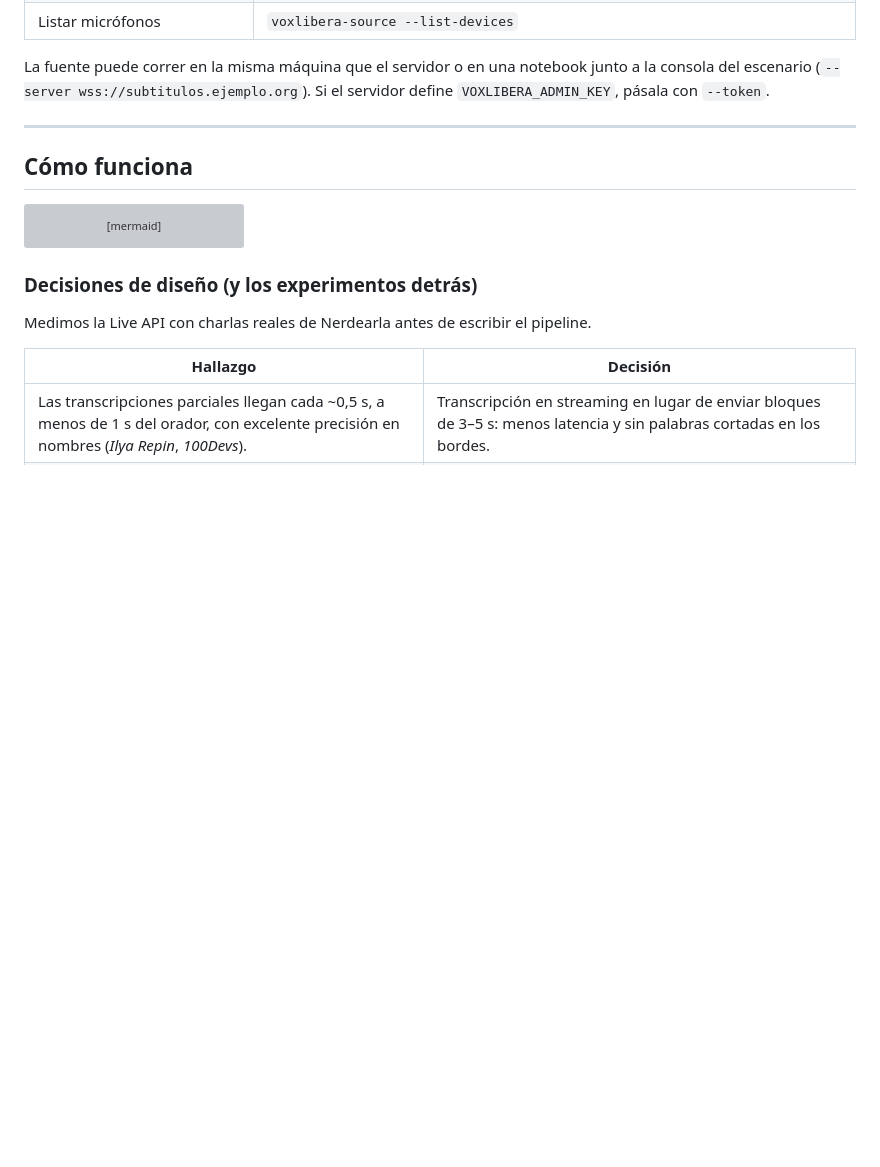
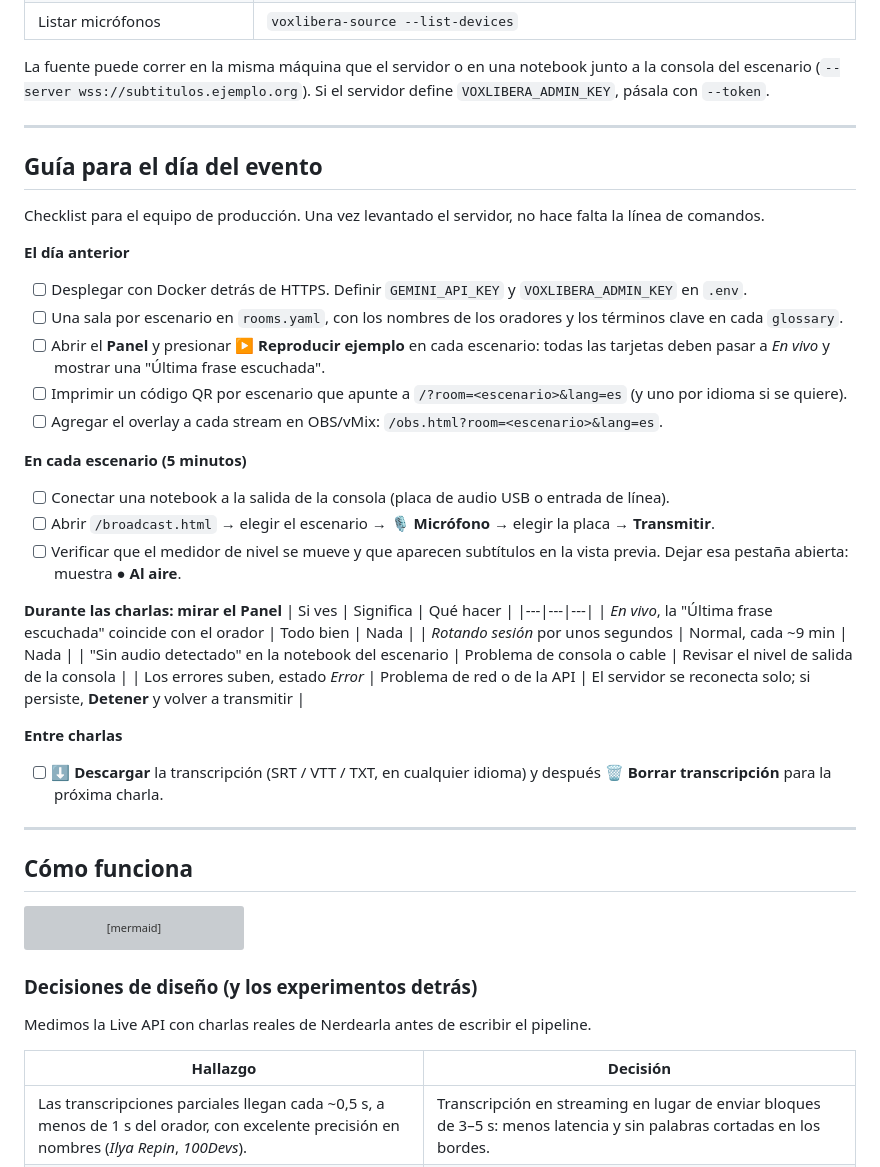
Before and after one commit to Kitatzu/voxlibera, a Markdown page: README.es.md, the part around the change. Rendered like a GitHub page; blank space fills up the shorter version; grey boxes are pictures that could not be loaded.

Commit message:
docs: add an event-day runbook for production teams

```diff
--- a/README.es.md
+++ b/README.es.md
@@ -76,6 +76,35 @@ Los subtítulos aparecen en la misma pantalla.
 
 La fuente puede correr en la misma máquina que el servidor o en una notebook junto a la consola del
 escenario (`--server wss://subtitulos.ejemplo.org`). Si el servidor define `VOXLIBERA_ADMIN_KEY`, pásala con `--token`.
+
+---
+
+## Guía para el día del evento
+
+Checklist para el equipo de producción. Una vez levantado el servidor, no hace falta la línea de comandos.
+
+**El día anterior**
+- [ ] Desplegar con Docker detrás de HTTPS. Definir `GEMINI_API_KEY` y `VOXLIBERA_ADMIN_KEY` en `.env`.
+- [ ] Una sala por escenario en `rooms.yaml`, con los nombres de los oradores y los términos clave en cada `glossary`.
+- [ ] Abrir el **Panel** y presionar **▶ Reproducir ejemplo** en cada escenario: todas las tarjetas deben pasar a *En vivo* y mostrar una "Última frase escuchada".
+- [ ] Imprimir un código QR por escenario que apunte a `/?room=<escenario>&lang=es` (y uno por idioma si se quiere).
+- [ ] Agregar el overlay a cada stream en OBS/vMix: `/obs.html?room=<escenario>&lang=es`.
+
+**En cada escenario (5 minutos)**
+- [ ] Conectar una notebook a la salida de la consola (placa de audio USB o entrada de línea).
+- [ ] Abrir `/broadcast.html` → elegir el escenario → 🎙 **Micrófono** → elegir la placa → **Transmitir**.
+- [ ] Verificar que el medidor de nivel se mueve y que aparecen subtítulos en la vista previa. Dejar esa pestaña abierta: muestra **● Al aire**.
+
+**Durante las charlas: mirar el Panel**
+| Si ves | Significa | Qué hacer |
+|---|---|---|
+| *En vivo*, la "Última frase escuchada" coincide con el orador | Todo bien | Nada |
+| *Rotando sesión* por unos segundos | Normal, cada ~9 min | Nada |
+| "Sin audio detectado" en la notebook del escenario | Problema de consola o cable | Revisar el nivel de salida de la consola |
+| Los errores suben, estado *Error* | Problema de red o de la API | El servidor se reconecta solo; si persiste, **Detener** y volver a transmitir |
+
+**Entre charlas**
+- [ ] **⬇ Descargar** la transcripción (SRT / VTT / TXT, en cualquier idioma) y después **🗑 Borrar transcripción** para la próxima charla.
 
 ---
 
```
Also changed, not shown: README.md (+29 -0 lines).
